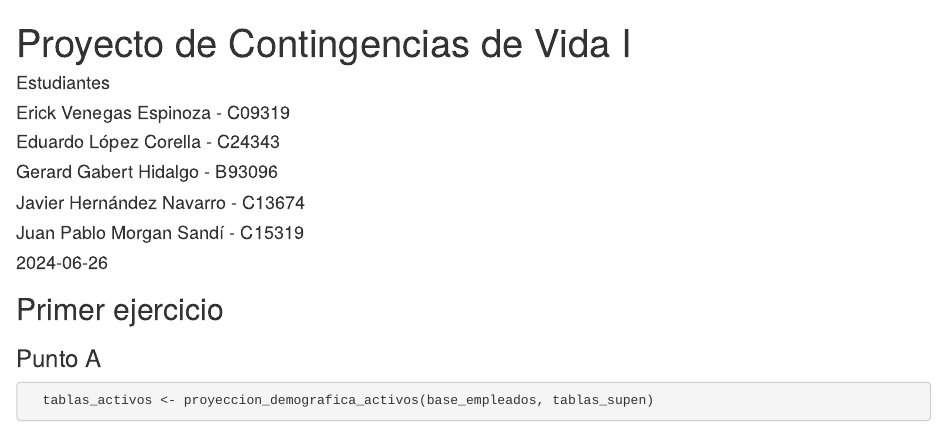
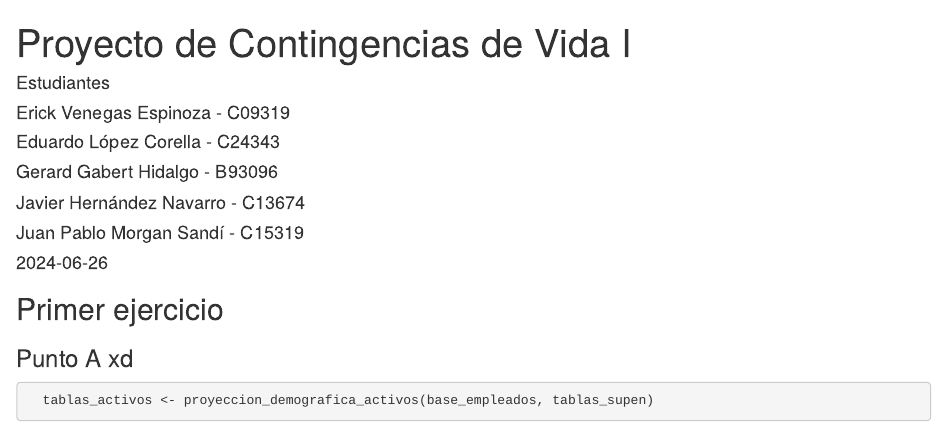
Before and after one commit to javierhn16/Proyecto_Contingencias, an R Markdown document (Proyecto.Rmd): the page in a window 1100 px wide, from its top. Rendered offline with R 4.5, knitr and Pandoc, with nearby package versions; drawn as R Markdown's standard HTML page in place of the format the file asks for; some code elsewhere in the file could not run offline.

Commit message:
feat: se agrego xd

````diff
--- a/Proyecto.Rmd
+++ b/Proyecto.Rmd
@@ -25,7 +25,7 @@ source('code/setup.R')
 
 ## Primer ejercicio
 
-### Punto A
+### Punto A xd
 
 ```{r}
   tablas_activos <- proyeccion_demografica_activos(base_empleados, tablas_supen)
````
